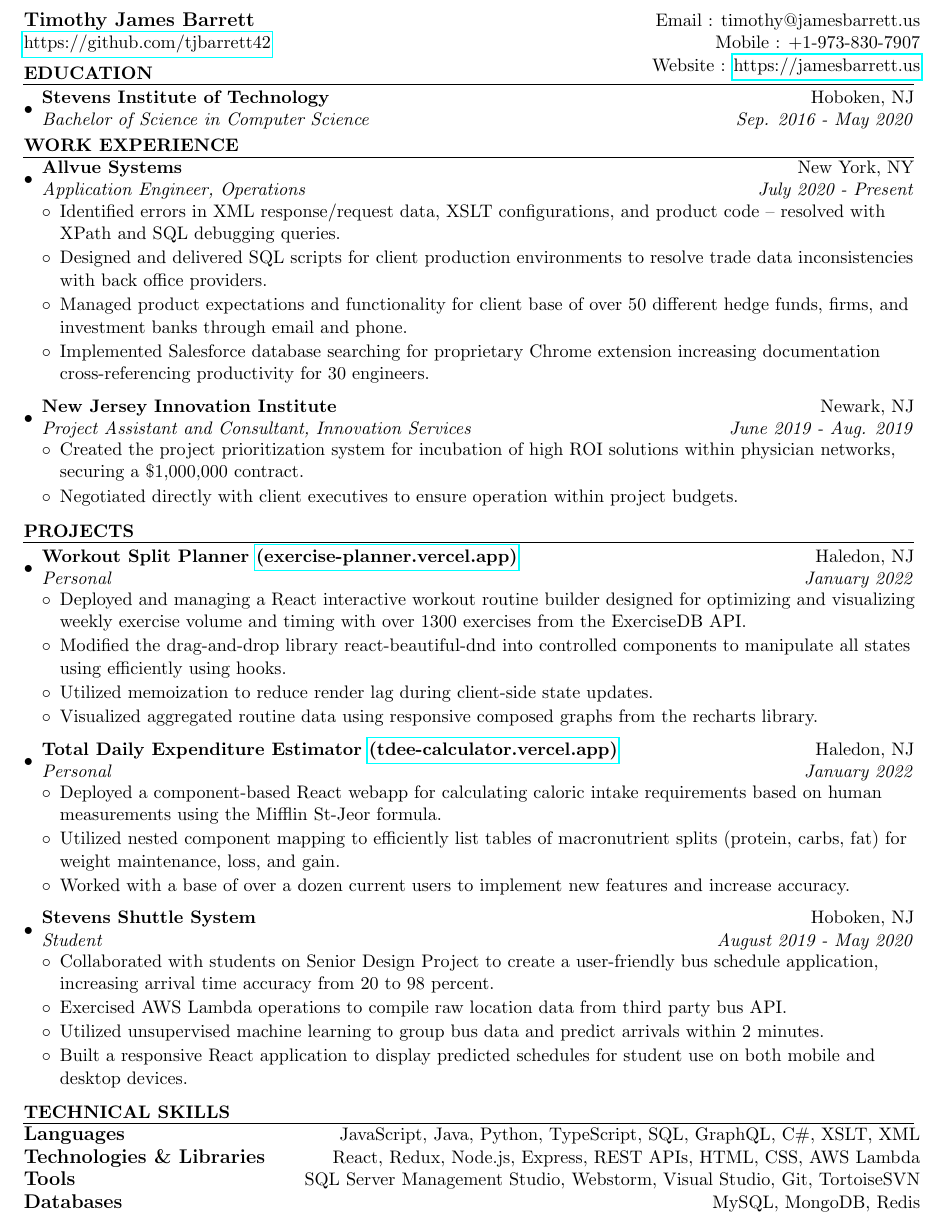
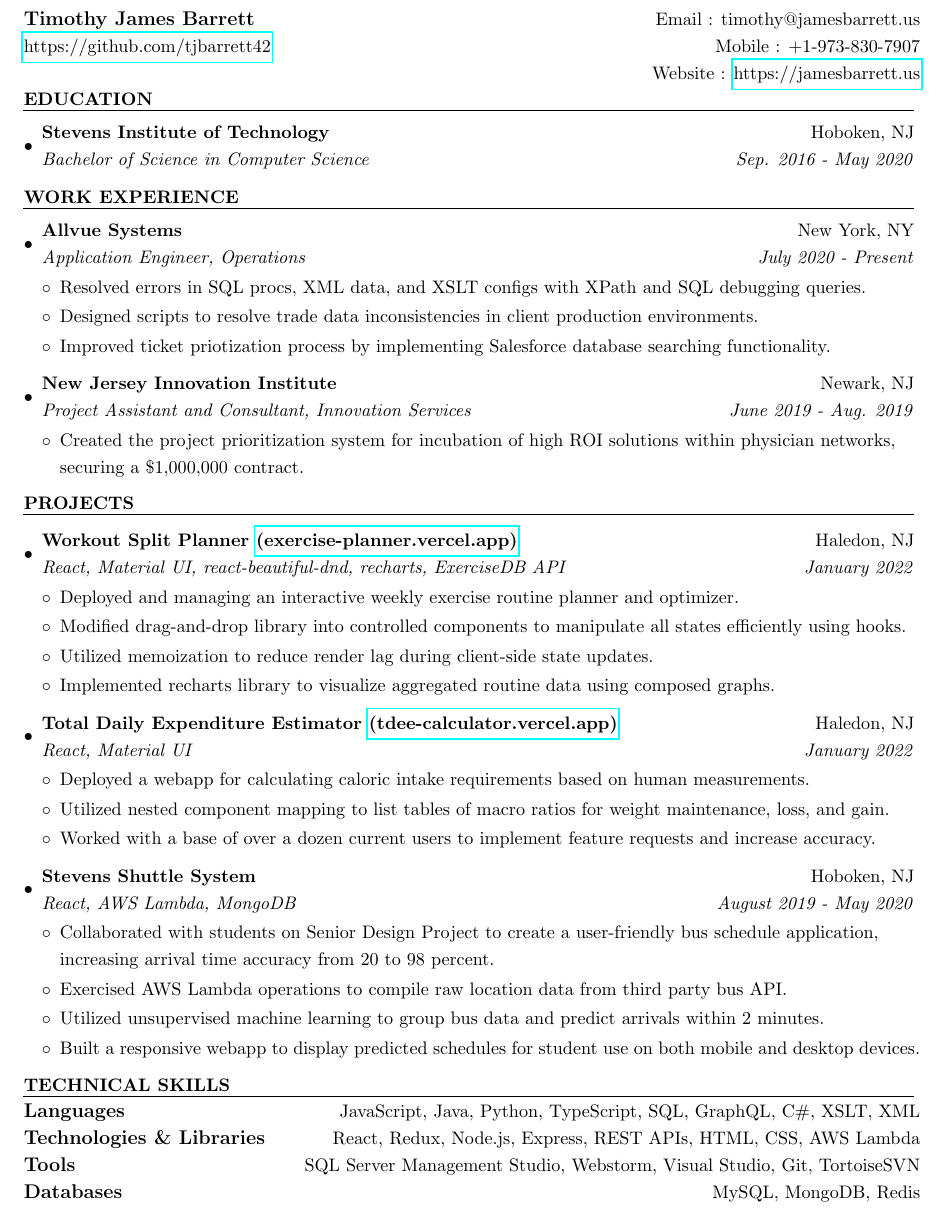
Before and after one commit to tjbarrett42/resume, a LaTeX CV (TimothyBarrettResume.tex): part of the page, cut so that both start at the same text. Compiled offline with pdfLaTeX.

Commit message:
One-lining more details, more concise, typos, labeling technologies on projects

```diff
--- a/TimothyBarrettResume.tex
+++ b/TimothyBarrettResume.tex
@@ -14,6 +14,8 @@
 \usepackage[empty]{fullpage}
 \usepackage{color}
 \usepackage{hyperref}
+\usepackage{setspace}
+
 \definecolor{mygrey}{gray}{0.80}
 \raggedbottom
 \raggedright
@@ -42,86 +44,89 @@
 %-----------------------------------------------------------
 \begin{document}
 
+\begin{spacing}{1.2}
+
 \begin{tabular*}{7.5in}{l@{\extracolsep{\fill}}r}
 \textbf{\large Timothy James Barrett}  & Email : timothy@jamesbarrett.us\\
 \href{https://github.com/tjbarrett42}{https://github.com/tjbarrett42} &  Mobile : +1-973-830-7907\\
 & Website : \href{https://jamesbarrett.us}{https://jamesbarrett.us}
 \end{tabular*}
-\vspace{-0.2in}
+\vspace{-0.1in}
 
 \resheading{\hspace{0em}\uline{\textsc{EDUCATION}\hfill}}
-\vspace{-0.18in}
+\vspace{-0.2in}
 \begin{itemize}[leftmargin=*]
 
 \item
 	\ressubheading{Stevens Institute of Technology}{Hoboken, NJ}{Bachelor of Science in Computer Science}{Sep. 2016 - May 2020}
 
 \end{itemize}
-\vspace{-0.05in}
+\vspace{-0.0in}
 
 \resheading{\hspace{0em}\uline{\textsc{WORK EXPERIENCE}\hfill}}
 \vspace{-0.2in}
 \begin{itemize}[leftmargin=*]
 \item
 	\ressubheading{Allvue Systems}{New York, NY}{Application Engineer, Operations}{July 2020 - Present}
-	\vspace{-0.1in}
+	\vspace{-0.05in}
 	\begin{itemize}[leftmargin=*]
 	\setlength\itemsep{0em}
-		\item{Identified errors in XML response/request data, XSLT configurations, and product code -- resolved with XPath and SQL debugging queries.}
-		\item{Designed and delivered SQL scripts for client production environments to resolve trade data inconsistencies with back office providers.}
-		\item{Managed product expectations and functionality for client base of over 50 different hedge funds, firms, and investment banks through email and phone.}
-		\item{Implemented Salesforce database searching for proprietary Chrome extension increasing documentation cross-referencing productivity for 30 engineers.}
+		\item{Resolved errors in SQL procs, XML data, and XSLT configs with XPath and SQL debugging queries.}
+		\item{Designed scripts to resolve trade data inconsistencies in client production environments.}
+		\item{Improved ticket priotization process by implementing Salesforce database searching functionality.}
 	\end{itemize}
 
 \item
 	\ressubheading{New Jersey Innovation Institute}{Newark, NJ}{Project Assistant and Consultant, Innovation Services}{June 2019 - Aug. 2019}
-	\vspace{-0.1in}
+	\vspace{-0.05in}
 	\begin{itemize}[leftmargin=*]
 	\setlength\itemsep{0em}
 		\item{Created the project prioritization system for incubation of high ROI solutions within physician networks, securing a \$1,000,000 contract.}
-		\item{Negotiated directly with client executives to ensure operation within project budgets.}
 
 	\end{itemize}
 
 \end{itemize}
+\vspace{-0.05in}
 
 \resheading{\hspace{0em}\uline{\textsc{PROJECTS}\hfill}}
 \vspace{-0.2in}
 
 \begin{itemize}[leftmargin=*]
 \item
-	\ressubheading{Workout Split Planner \href{https://exercise-planner.vercel.app}{(exercise-planner.vercel.app)}}{Haledon, NJ}{Personal}{January 2022}
-	\vspace{-0.1in}
+	\ressubheading{Workout Split Planner \href{https://exercise-planner.vercel.app}{(exercise-planner.vercel.app)}}{Haledon, NJ}{React, Material UI, react-beautiful-dnd, recharts, ExerciseDB API}{January 2022}
+	\vspace{-0.05in}
 	\begin{itemize}[leftmargin=*]
 	\setlength\itemsep{0em}
-		\item{Deployed and managing a React interactive workout routine builder designed for optimizing and visualizing weekly exercise volume and timing with over 1300 exercises from the ExerciseDB API.}
-		\item{Modified the drag-and-drop library react-beautiful-dnd into controlled components to manipulate all states using efficiently using hooks.}
+		\item{Deployed and managing an interactive weekly exercise routine planner and optimizer.}
+		\item{Modified drag-and-drop library into controlled components to manipulate all states efficiently using hooks.}
 		\item{Utilized memoization to reduce render lag during client-side state updates.}
-		\item{Visualized aggregated routine data using responsive composed graphs from the recharts library.}
+		\item{Implemented recharts library to visualize aggregated routine data using composed graphs.}
 	\end{itemize}
 
 \item
-	\ressubheading{Total Daily Expenditure Estimator \href{https://tdee-calculator.vercel.app}{(tdee-calculator.vercel.app)}}{Haledon, NJ}{Personal}{January 2022}
-	\vspace{-0.1in}
+	\ressubheading{Total Daily Expenditure Estimator \href{https://tdee-calculator.vercel.app}{(tdee-calculator.vercel.app)}}{Haledon, NJ}{React, Material UI}{January 2022}
+	\vspace{-0.05in}
 	\begin{itemize}[leftmargin=*]
 	\setlength\itemsep{0em}
-		\item{Deployed a component-based React webapp for calculating caloric intake requirements based on human measurements using the Mifflin St-Jeor formula.}
-		\item{Utilized nested component mapping to efficiently list tables of macronutrient  splits (protein, carbs, fat) for weight maintenance, loss, and gain.}
-		\item{Worked with a base of over a dozen current users to implement new features and increase accuracy.}
+		\item{Deployed a webapp for calculating caloric intake requirements based on human measurements.}
+		\item{Utilized nested component mapping to list tables of macro ratios for weight maintenance, loss, and gain.}
+		\item{Worked with a base of over a dozen current users to implement feature requests and increase accuracy.}
 	\end{itemize}
 
 \item
-	\ressubheading{Stevens Shuttle System}{Hoboken, NJ}{Student}{August 2019 - May 2020}
-	\vspace{-0.1in}
+	\ressubheading{Stevens Shuttle System}{Hoboken, NJ}{React, AWS Lambda, MongoDB}{August 2019 - May 2020}
+	\vspace{-0.05in}
 	\begin{itemize}[leftmargin=*]
 	\setlength\itemsep{0em}
 		\item{Collaborated with students on Senior Design Project to create a user-friendly bus schedule application, increasing arrival time accuracy from 20 to 98 percent.}
 		\item{Exercised AWS Lambda operations to compile raw location data from third party bus API.}
 		\item{Utilized unsupervised machine learning to group bus data and predict arrivals within 2 minutes.}
-		\item{Built a responsive React application to display predicted schedules for student use on both mobile and desktop devices.}
+		\item{Built a responsive webapp to display predicted schedules for student use on both mobile and desktop devices.}
 	\end{itemize}
 
 \end{itemize}
+
+\vspace{-0.05in}
 
 \resheading{\hspace{0em}\uline{\textsc{TECHNICAL SKILLS}\hfill}}
 
@@ -132,4 +137,6 @@
 \textbf{\large Databases}  & MySQL, MongoDB, Redis\\
 \end{tabular*}
 
+\end{spacing}
+
 \end{document}
```
Also changed, not shown: TimothyBarrettResume.pdf, 4 other files.
